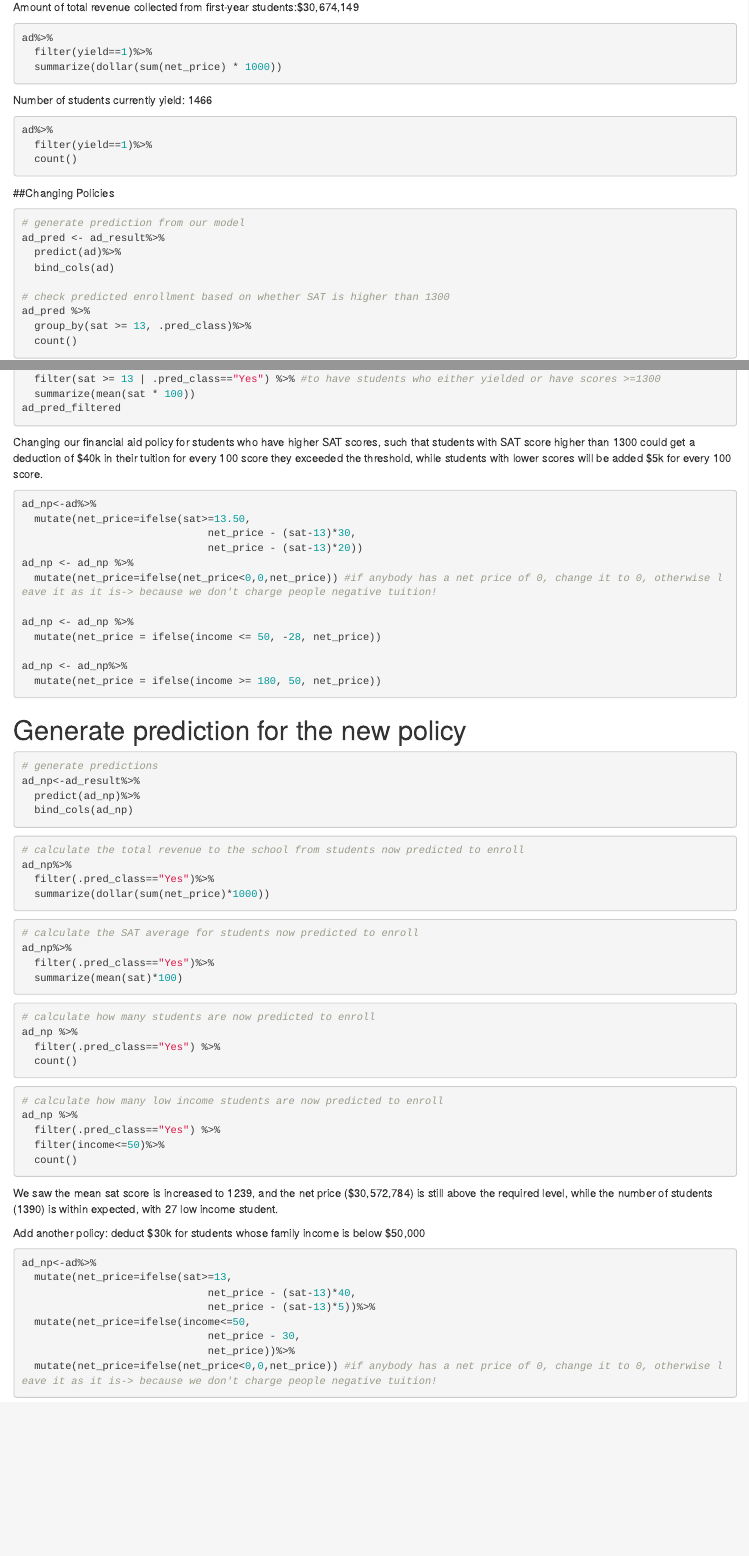
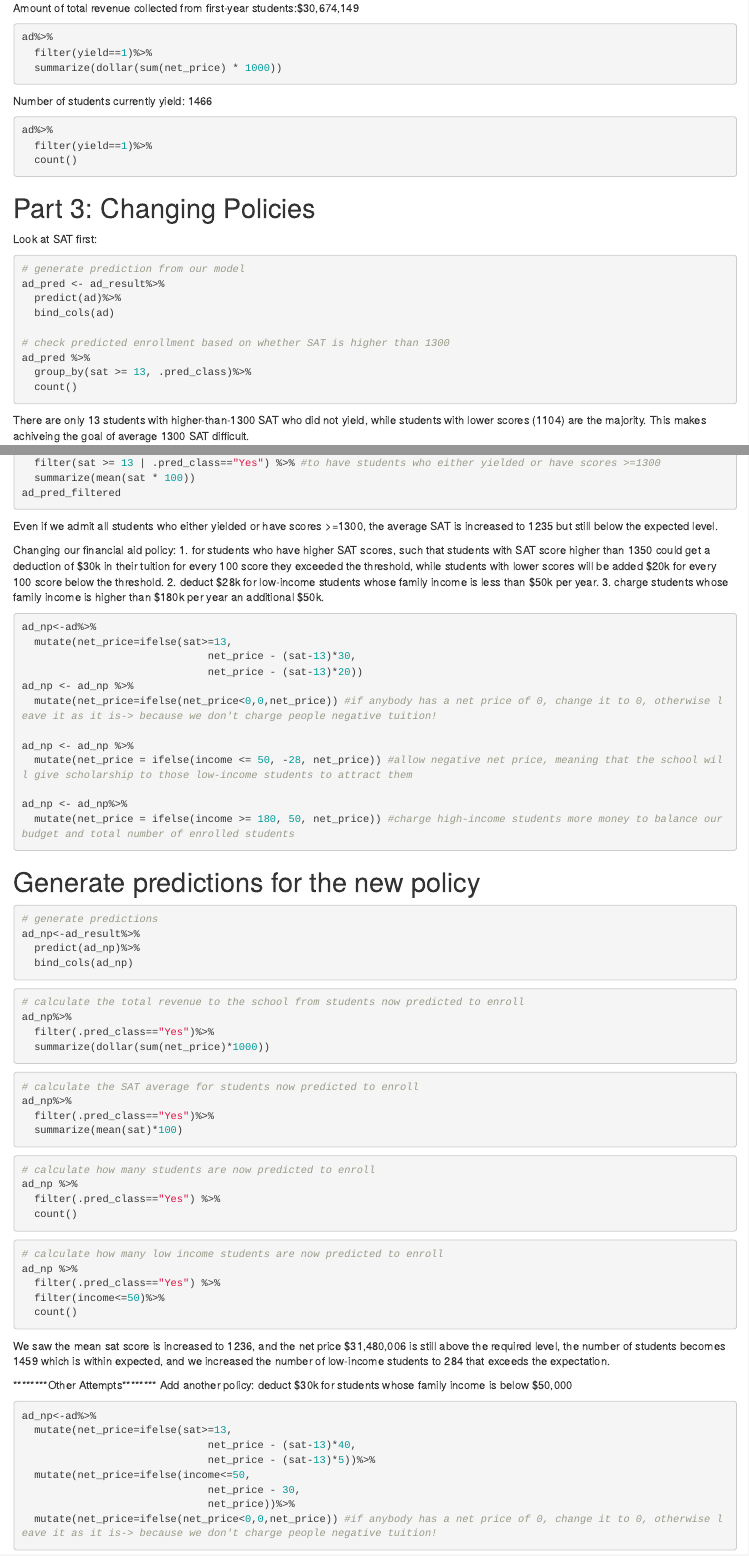
Before and after one commit to ZhiruiZ921/DS-1000, an R Markdown document (Guided Exercise 4.Rmd): the page in a window 1100 px wide, from 5080 px down before the commit and from 5120 px down after it, so that both start at the same text, and a second part further down, joined at a grey line. Rendered offline with R 4.5, knitr and Pandoc, with nearby package versions; the code chunks are not run, so their results and figures are left out; drawn as R Markdown's standard HTML page in place of the format the file asks for.

Commit message:
aaljalsda

````diff
--- a/Guided Exercise 4.Rmd
+++ b/Guided Exercise 4.Rmd
@@ -293,7 +295,10 @@ ad%>%
   count()
 ```
 
-##Changing Policies
+
+# Part 3: Changing Policies
+
+Look at SAT first:
 ```{r}
 # generate prediction from our model
 ad_pred <- ad_result%>%
@@ -305,6 +310,7 @@ ad_pred %>%
   group_by(sat >= 13, .pred_class)%>%
   count()
 ```
+There are only 13 students with higher-than-1300 SAT who did not yield, while students with lower scores (1104) are the majority. This makes achiveing the goal of average 1300 SAT difficult.
 ```{r}
 # ad_np%>%
 #   filter(.pred_class=="Yes")%>%
@@ -323,24 +329,28 @@ ad_pred_filtered <- ad_pred %>%
   summarize(mean(sat * 100))
 ad_pred_filtered
 ```
+Even if we admit all students who either yielded or have scores >=1300, the average SAT is increased to 1235 but still below the expected level.
 
-Changing our financial aid policy for students who have higher SAT scores, such that students with SAT score higher than 1300 could get a deduction of \$40k in their tuition for every 100 score they exceeded the threshold, while students with lower scores will be added \$5k for every 100 score.
+Changing our financial aid policy:
+1. for students who have higher SAT scores, such that students with SAT score higher than 1350 could get a deduction of \$30k in their tuition for every 100 score they exceeded the threshold, while students with lower scores will be added \$20k for every 100 score below the threshold.
+2. deduct \$28k for low-income students whose family income is less than $50k per year.
+3. charge students whose family income is higher than $180k per year an additional $50k.
 ```{r}
 ad_np<-ad%>%
-  mutate(net_price=ifelse(sat>=13.50,
+  mutate(net_price=ifelse(sat>=13,
                               net_price - (sat-13)*30,
                               net_price - (sat-13)*20))
 ad_np <- ad_np %>%
   mutate(net_price=ifelse(net_price<0,0,net_price)) #if anybody has a net price of 0, change it to 0, otherwise leave it as it is-> because we don't charge people negative tuition!
 
 ad_np <- ad_np %>%
-  mutate(net_price = ifelse(income <= 50, -28, net_price))
+  mutate(net_price = ifelse(income <= 50, -28, net_price)) #allow negative net price, meaning that the school will give scholarship to those low-income students to attract them
 
 ad_np <- ad_np%>%
-  mutate(net_price = ifelse(income >= 180, 50, net_price))
+  mutate(net_price = ifelse(income >= 180, 50, net_price)) #charge high-income students more money to balance our budget and total number of enrolled students
 ```
 
-# Generate prediction for the new policy
+# Generate predictions for the new policy
 ```{r}
 # generate predictions
 ad_np<-ad_result%>%
@@ -372,8 +382,10 @@ ad_np %>%
   filter(income<=50)%>%
   count()
 ```
-We saw the mean sat score is increased to 1239, and the net price ($30,572,784) is still above the required level, while the number of students (1390) is within expected, with 27 low income student.
+We saw the mean sat score is increased to 1236, and the net price $31,480,006 is still above the required level, the number of students becomes 1459 which is within expected, and we increased the number of low-income students to 284 that exceeds the expectation.
 
+
+********Other Attempts********
 Add another policy: deduct $30k for students whose family income is below $50,000
 ```{r}
 ad_np<-ad%>%
````
Also changed, not shown: Guided Exercise 4.Rmd (6 more changed lines).
